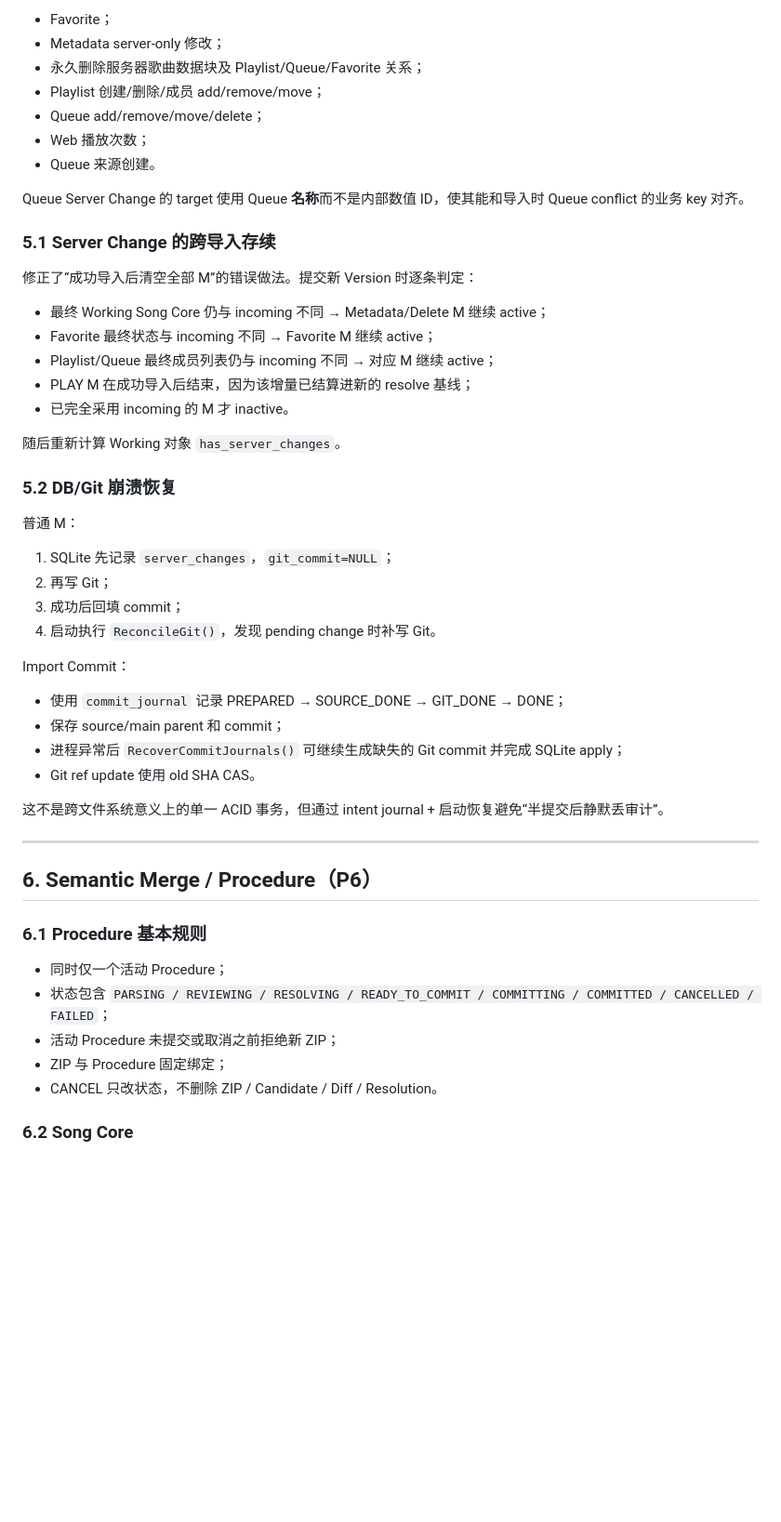
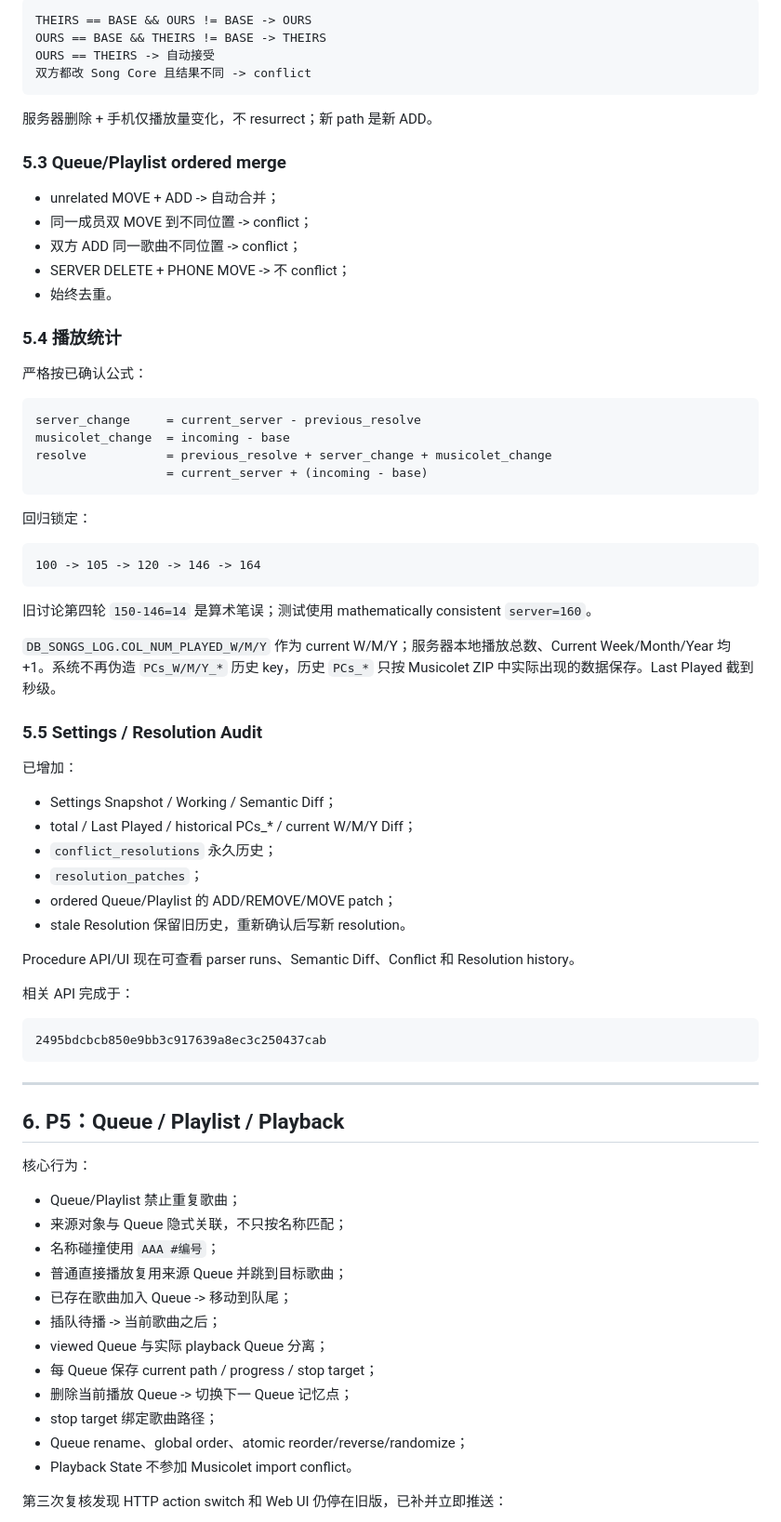
Before and after one commit to Ltre/MusicoletWeb, a Markdown page: doc/devlog/devlog-2609A-features.md, the part around one of its changes. Shown at 93% size. Rendered like a GitHub page; blank space fills up the shorter version.

````diff
--- a/doc/devlog/devlog-2609A-features.md
+++ b/doc/devlog/devlog-2609A-features.md
@@ -150,55 +173,79 @@ Server M 首批覆盖：
 
-- Favorite；
-- Metadata server-only 修改；
-- 永久删除服务器歌曲数据块及 Playlist/Queue/Favorite 关系；
-- Playlist 创建/删除/成员 add/remove/move；
-- Queue add/remove/move/delete；
-- Web 播放次数；
-- Queue 来源创建。
+```text
+THEIRS == BASE && OURS != BASE -> OURS
+OURS == BASE && THEIRS != BASE -> THEIRS
+OURS == THEIRS -> 自动接受
+双方都改 Song Core 且结果不同 -> conflict
+```
 
-Queue Server Change 的 target 使用 Queue **名称**而不是内部数值 ID，使其能和导入时 Queue conflict 的业务 key 对齐。
+服务器删除 + 手机仅播放量变化，不 resurrect；新 path 是新 ADD。
 
-### 5.1 Server Change 的跨导入存续
+### 5.3 Queue/Playlist ordered merge
 
-修正了“成功导入后清空全部 M”的错误做法。提交新 Version 时逐条判定：
+- unrelated MOVE + ADD -> 自动合并；
+- 同一成员双 MOVE 到不同位置 -> conflict；
+- 双方 ADD 同一歌曲不同位置 -> conflict；
+- SERVER DELETE + PHONE MOVE -> 不 conflict；
+- 始终去重。
 
-- 最终 Working Song Core 仍与 incoming 不同 → Metadata/Delete M 继续 active；
-- Favorite 最终状态与 incoming 不同 → Favorite M 继续 active；
-- Playlist/Queue 最终成员列表仍与 incoming 不同 → 对应 M 继续 active；
-- PLAY M 在成功导入后结束，因为该增量已结算进新的 resolve 基线；
-- 已完全采用 incoming 的 M 才 inactive。
+### 5.4 播放统计
 
-随后重新计算 Working 对象 `has_server_changes`。
+严格按已确认公式：
 
-### 5.2 DB/Git 崩溃恢复
+```text
+server_change     = current_server - previous_resolve
+musicolet_change  = incoming - base
+resolve           = previous_resolve + server_change + musicolet_change
+                  = current_server + (incoming - base)
+```
 
-普通 M：
+回归锁定：
 
-1. SQLite 先记录 `server_changes`，`git_commit=NULL`；
-2. 再写 Git；
-3. 成功后回填 commit；
-4. 启动执行 `ReconcileGit()`，发现 pending change 时补写 Git。
+```text
+100 -> 105 -> 120 -> 146 -> 164
+```
 
-Import Commit：
+旧讨论第四轮 `150-146=14` 是算术笔误；测试使用 mathematically consistent `server=160`。
 
-- 使用 `commit_journal` 记录 PREPARED → SOURCE_DONE → GIT_DONE → DONE；
-- 保存 source/main parent 和 commit；
-- 进程异常后 `RecoverCommitJournals()` 可继续生成缺失的 Git commit 并完成 SQLite apply；
-- Git ref update 使用 old SHA CAS。
+`DB_SONGS_LOG.COL_NUM_PLAYED_W/M/Y` 作为 current W/M/Y；服务器本地播放总数、Current Week/Month/Year 均 +1。系统不再伪造 `PCs_W/M/Y_*` 历史 key，历史 `PCs_*` 只按 Musicolet ZIP 中实际出现的数据保存。Last Played 截到秒级。
 
-这不是跨文件系统意义上的单一 ACID 事务，但通过 intent journal + 启动恢复避免“半提交后静默丢审计”。
+### 5.5 Settings / Resolution Audit
+
+已增加：
+
+- Settings Snapshot / Working / Semantic Diff；
+- total / Last Played / historical PCs_* / current W/M/Y Diff；
+- `conflict_resolutions` 永久历史；
+- `resolution_patches`；
+- ordered Queue/Playlist 的 ADD/REMOVE/MOVE patch；
+- stale Resolution 保留旧历史，重新确认后写新 resolution。
+
+Procedure API/UI 现在可查看 parser runs、Semantic Diff、Conflict 和 Resolution history。
+
+相关 API 完成于：
+
+```text
+2495bdcbcb850e9bb3c917639a8ec3c250437cab
+```
 
 ---
 
-## 6. Semantic Merge / Procedure（P6）
+## 6. P5：Queue / Playlist / Playback
 
-### 6.1 Procedure 基本规则
+核心行为：
 
-- 同时仅一个活动 Procedure；
-- 状态包含 `PARSING / REVIEWING / RESOLVING / READY_TO_COMMIT / COMMITTING / COMMITTED / CANCELLED / FAILED`；
-- 活动 Procedure 未提交或取消之前拒绝新 ZIP；
-- ZIP 与 Procedure 固定绑定；
-- CANCEL 只改状态，不删除 ZIP / Candidate / Diff / Resolution。
+- Queue/Playlist 禁止重复歌曲；
+- 来源对象与 Queue 隐式关联，不只按名称匹配；
+- 名称碰撞使用 `AAA #编号`；
+- 普通直接播放复用来源 Queue 并跳到目标歌曲；
+- 已存在歌曲加入 Queue -> 移动到队尾；
+- 插队待播 -> 当前歌曲之后；
+- viewed Queue 与实际 playback Queue 分离；
+- 每 Queue 保存 current path / progress / stop target；
+- 删除当前播放 Queue -> 切换下一 Queue 记忆点；
+- stop target 绑定歌曲路径；
+- Queue rename、global order、atomic reorder/reverse/randomize；
+- Playback State 不参加 Musicolet import conflict。
 
-### 6.2 Song Core
+第三次复核发现 HTTP action switch 和 Web UI 仍停在旧版，已补并立即推送：
 
````
Also changed, not shown: other parts of doc/devlog/devlog-2609A-features.md (+284 -349 lines).
